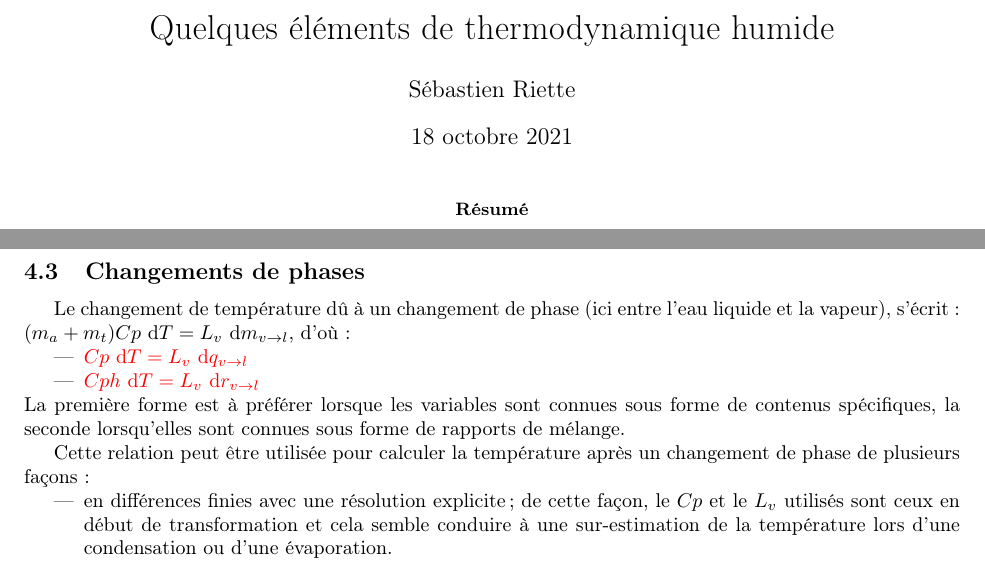
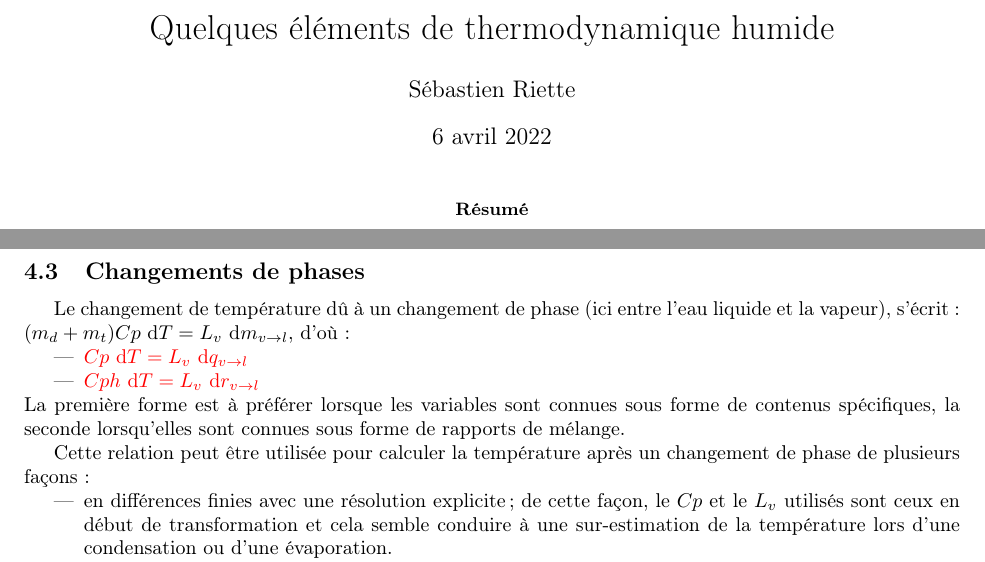
Before and after one commit to SebastienRietteMTO/Thermo, a LaTeX paper (thermo.tex): two parts of pages 1 and 5 of 6, joined at a grey line, cut so that both start at the same text. Compiled offline with pdfLaTeX.

Commit message:
Cleaning, typo
'_a' used instead of '_d', found by M Mandement

```diff
--- a/thermo.tex
+++ b/thermo.tex
@@ -14,14 +14,14 @@
 \usepackage{subfig}
 \usepackage{fullpage}
 \usepackage{pdfpages}
-\usepackage[citestyle=authoryear, backend=biber, natbib=true]{biblatex}
-\addbibresource{database.bib}
+%\usepackage[citestyle=authoryear, backend=biber, natbib=true]{biblatex}
+%\addbibresource{database.bib}
 
 \usepackage{placeins}
 
 \title{Quelques éléments de thermodynamique humide}
 \author{Sébastien Riette}
-\date{18 octobre 2021}
+\date{6 avril 2022}
 
 \begin{document}
 
@@ -179,7 +179,7 @@ En passant par le point triple, on a {\color{red}$L_v=L_{v_0}+(Cp_v-Cp_l)(T-T0)$
 On peut aussi écrire ces relations en regroupant les termes constants: $L_v=LV0+(Cp_v-Cp_l)T$ et $L_s=LS0+(Cp_v-Cp_i)T$ avec $LV0=L_{v_0}-(Cp_v-Cp_l)T0$ et $LS0=L_{s_0}-(Cp_v-Cp_i)T0$ à ne pas confondre avec $L_{v_0}$ et $L_{s_0}$.
 
 \subsection{Changements de phases}
-Le changement de température dû à un changement de phase (ici entre l'eau liquide et la vapeur), s'écrit~: $(m_a+m_t)Cp{\ \rm d}T=L_v {\ \rm d}m_{v\rightarrow l}$, d'où:
+Le changement de température dû à un changement de phase (ici entre l'eau liquide et la vapeur), s'écrit~: $(m_d+m_t)Cp{\ \rm d}T=L_v {\ \rm d}m_{v\rightarrow l}$, d'où:
 \begin{itemize}
  \item {\color{red}$Cp{\ \rm d}T=L_v{\ \rm d}q_{v\rightarrow l}$}
  \item {\color{red}$Cph{\ \rm d}T=L_v{\ \rm d}r_{v\rightarrow l}$}
```
Also changed, not shown: database.bib (deleted, +0 -1 lines), Makefile (added), old/thermo.pdf (deleted), thermo.pdf, thermo.tex (2 more changed lines), 11 other files.
